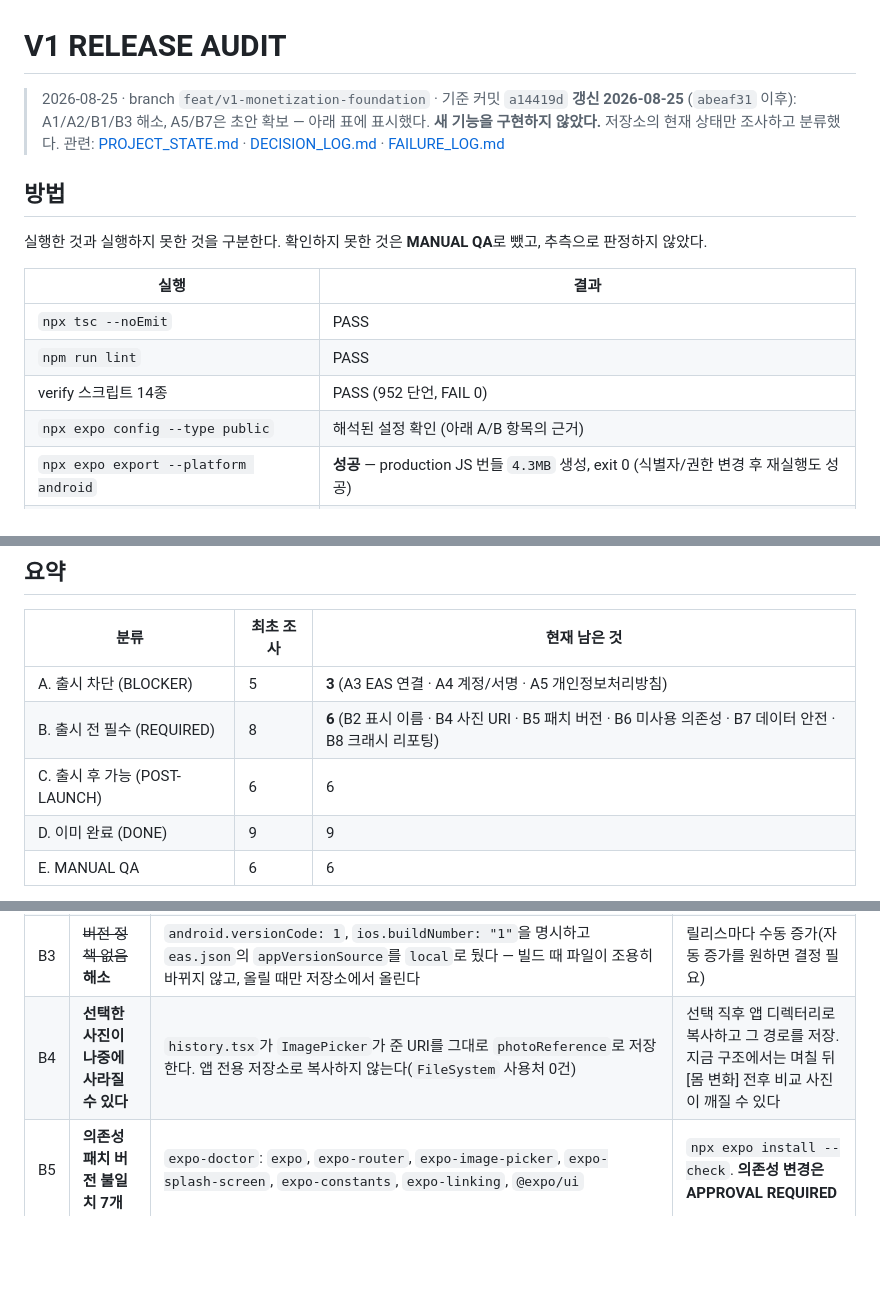
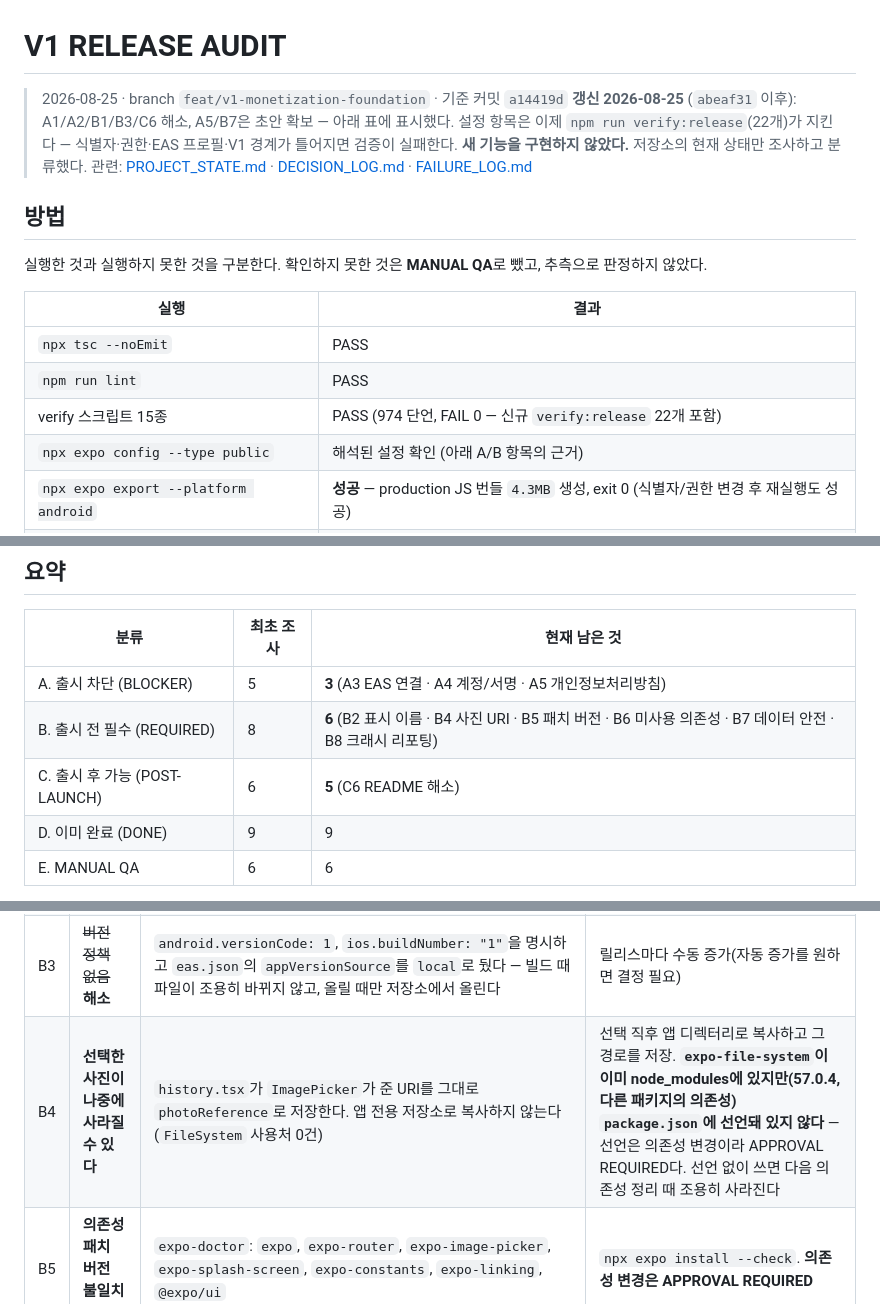
Before and after one commit to dbs7010-cmd/hellchang-grow, a Markdown page: RELEASE_AUDIT.md, 3 parts joined by grey strips. GitHub-like rendering; blank space fills up the shorter version.

```diff
--- a/RELEASE_AUDIT.md
+++ b/RELEASE_AUDIT.md
@@ -1,7 +1,8 @@
 # V1 RELEASE AUDIT
 
 > 2026-08-25 · branch `feat/v1-monetization-foundation` · 기준 커밋 `a14419d`
-> **갱신 2026-08-25** (`abeaf31` 이후): A1/A2/B1/B3 해소, A5/B7은 초안 확보 — 아래 표에 표시했다.
+> **갱신 2026-08-25** (`abeaf31` 이후): A1/A2/B1/B3/C6 해소, A5/B7은 초안 확보 — 아래 표에 표시했다.
+> 설정 항목은 이제 `npm run verify:release`(22개)가 지킨다 — 식별자·권한·EAS 프로필·V1 경계가 틀어지면 검증이 실패한다.
 > **새 기능을 구현하지 않았다.** 저장소의 현재 상태만 조사하고 분류했다.
 > 관련: [PROJECT_STATE.md](PROJECT_STATE.md) · [DECISION_LOG.md](DECISION_LOG.md) · [FAILURE_LOG.md](FAILURE_LOG.md)
 
@@ -13,7 +14,7 @@
 | --- | --- |
 | `npx tsc --noEmit` | PASS |
 | `npm run lint` | PASS |
-| verify 스크립트 14종 | PASS (952 단언, FAIL 0) |
+| verify 스크립트 15종 | PASS (974 단언, FAIL 0 — 신규 `verify:release` 22개 포함) |
 | `npx expo config --type public` | 해석된 설정 확인 (아래 A/B 항목의 근거) |
 | `npx expo export --platform android` | **성공** — production JS 번들 `4.3MB` 생성, exit 0 (식별자/권한 변경 후 재실행도 성공) |
 | `npx expo-doctor` | 21개 중 20개 통과, 1개 실패(패치 버전 불일치 7개) |
@@ -27,7 +28,7 @@
 | --- | --- | --- |
 | A. 출시 차단 (BLOCKER) | 5 | **3** (A3 EAS 연결 · A4 계정/서명 · A5 개인정보처리방침) |
 | B. 출시 전 필수 (REQUIRED) | 8 | **6** (B2 표시 이름 · B4 사진 URI · B5 패치 버전 · B6 미사용 의존성 · B7 데이터 안전 · B8 크래시 리포팅) |
-| C. 출시 후 가능 (POST-LAUNCH) | 6 | 6 |
+| C. 출시 후 가능 (POST-LAUNCH) | 6 | **5** (C6 README 해소) |
 | D. 이미 완료 (DONE) | 9 | 9 |
 | E. MANUAL QA | 6 | 6 |
 
@@ -54,7 +55,7 @@
 | B1 | ~~쓰지 않는 마이크 권한~~ **해소** | `expo-image-picker` 플러그인에 `microphonePermission: false`, `cameraPermission: false`를 넣었다. 재확인 결과 해석된 설정에 `RECORD_AUDIO`가 **0건**이고 권한 배열 자체가 사라졌다(앱은 사진 라이브러리만 쓴다) | — |
 | B2 | **앱 표시 이름이 개발용 슬러그** | `name: "hellchang-grow"` — 제품명 "헬창키우기"가 아니다 | 표시 이름/스토어 등재명 확정 |
 | B3 | ~~버전 정책 없음~~ **해소** | `android.versionCode: 1`, `ios.buildNumber: "1"`을 명시하고 `eas.json`의 `appVersionSource`를 `local`로 뒀다 — 빌드 때 파일이 조용히 바뀌지 않고, 올릴 때만 저장소에서 올린다 | 릴리스마다 수동 증가(자동 증가를 원하면 결정 필요) |
-| B4 | **선택한 사진이 나중에 사라질 수 있다** | `history.tsx`가 `ImagePicker`가 준 URI를 그대로 `photoReference`로 저장한다. 앱 전용 저장소로 복사하지 않는다(`FileSystem` 사용처 0건) | 선택 직후 앱 디렉터리로 복사하고 그 경로를 저장. 지금 구조에서는 며칠 뒤 [몸 변화] 전후 비교 사진이 깨질 수 있다 |
+| B4 | **선택한 사진이 나중에 사라질 수 있다** | `history.tsx`가 `ImagePicker`가 준 URI를 그대로 `photoReference`로 저장한다. 앱 전용 저장소로 복사하지 않는다(`FileSystem` 사용처 0건) | 선택 직후 앱 디렉터리로 복사하고 그 경로를 저장. **`expo-file-system`이 이미 node_modules에 있지만(57.0.4, 다른 패키지의 의존성) `package.json`에 선언돼 있지 않다** — 선언은 의존성 변경이라 APPROVAL REQUIRED다. 선언 없이 쓰면 다음 의존성 정리 때 조용히 사라진다 |
 | B5 | **의존성 패치 버전 불일치 7개** | `expo-doctor`: `expo`, `expo-router`, `expo-image-picker`, `expo-splash-screen`, `expo-constants`, `expo-linking`, `@expo/ui` | `npx expo install --check`. **의존성 변경은 APPROVAL REQUIRED** |
 | B6 | **쓰지 않는 네이티브 의존성 6개** | `src`에서 참조 0건: `expo-device`, `expo-symbols`, `expo-glass-effect`, `@expo/ui`, `expo-web-browser`, `expo-font` | 실제 미사용인지 확인 후 정리. 네이티브 모듈은 빌드 크기와 권한 표면을 늘린다. **의존성 변경은 APPROVAL REQUIRED** |
 | B7 | **데이터 안전/개인정보 답변 — 시트 확보, 입력 대기** | [docs/PRIVACY.md](docs/PRIVACY.md) 2부에 Play 데이터 안전 / Apple 라벨 답변을 항목별 근거와 함께 정리했다. 확인된 사실: 저장은 전부 기기 로컬(14개 키), 사진은 경로만 저장하고 업로드 경로가 없다, 외부 통신은 AI PT `fetch` 하나뿐이며 현재 **엔드포인트 미설정**(`resolveTrainerEndpointUrl()` → null). AI PT를 켜면 키·체중·체지방률·골격근량과 운동 기록이 전송되므로 답변이 "건강·피트니스 수집"으로 바뀐다 | 스토어 콘솔 입력 — **사용자만 가능** |
```
Also changed, not shown: other parts of RELEASE_AUDIT.md (+1 -1 lines), PROJECT_STATE.md (+7 -5 lines).
